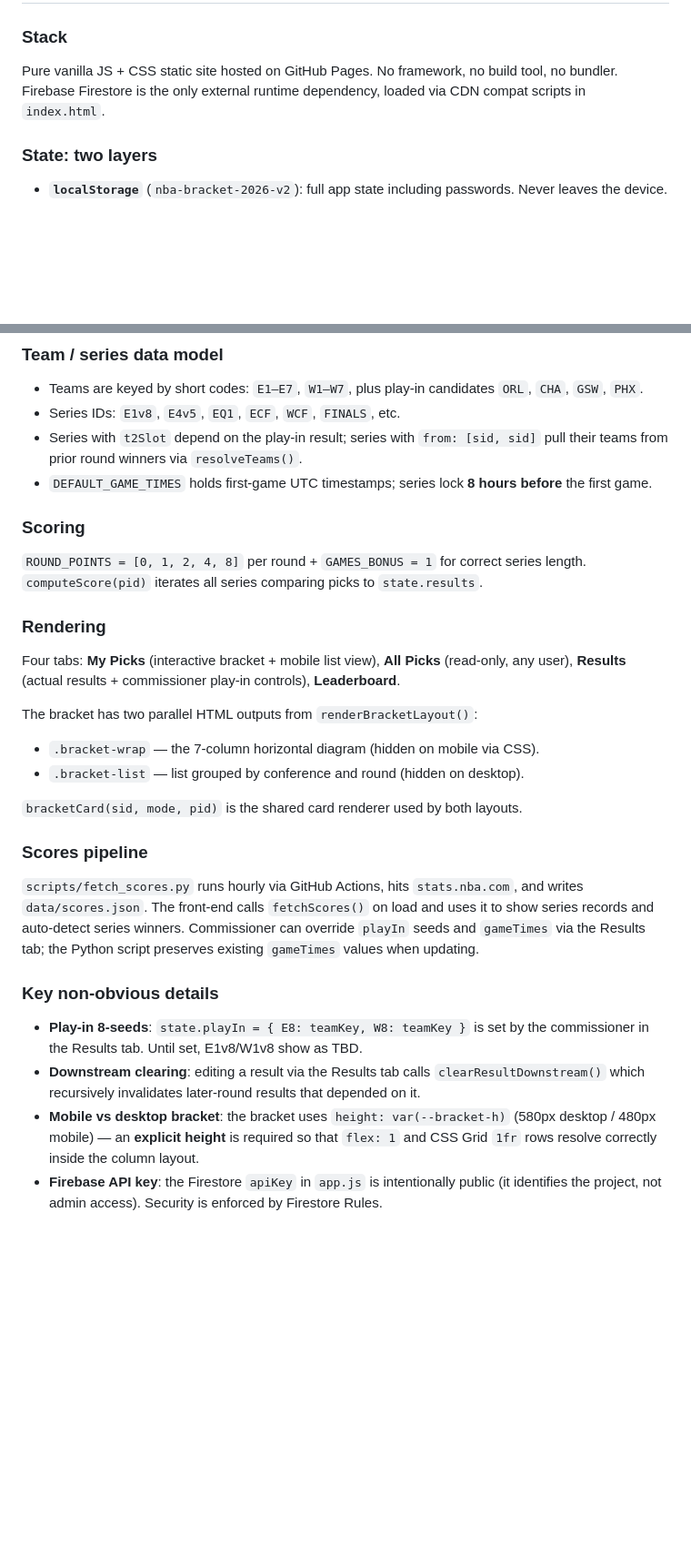
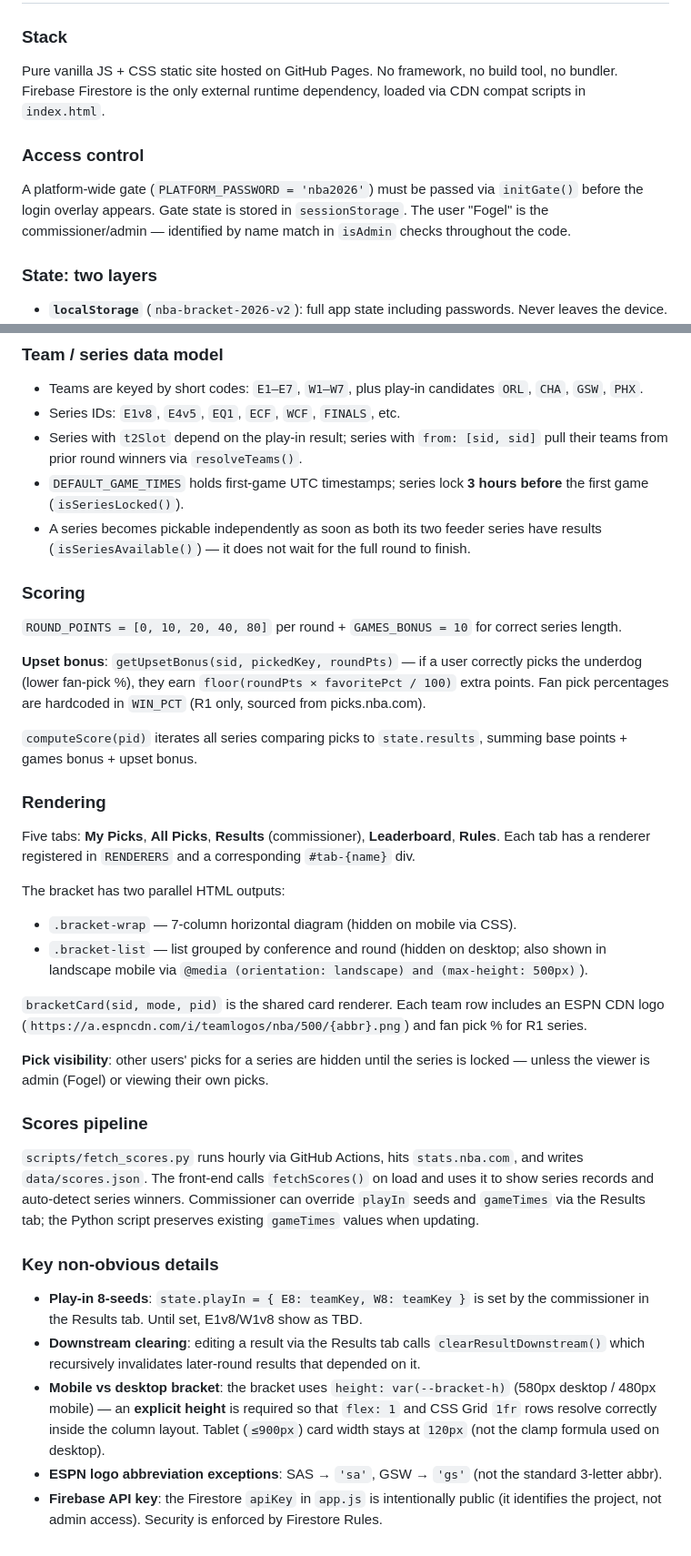
Before and after one commit to galfogel/NBA-Bracket, a Markdown page: CLAUDE.md, 2 parts joined by grey strips. Shown at 91% size. Rendered like a GitHub page; blank space fills up the shorter version.

Commit message:
docs: update CLAUDE.md with current scoring, access control, and rendering details
Co-Authored-By: Claude Sonnet 4.6 <noreply@anthropic.com>

```diff
--- a/CLAUDE.md
+++ b/CLAUDE.md
@@ -19,6 +19,9 @@ python scripts/fetch_scores.py
 ### Stack
 Pure vanilla JS + CSS static site hosted on GitHub Pages. No framework, no build tool, no bundler. Firebase Firestore is the only external runtime dependency, loaded via CDN compat scripts in `index.html`.
 
+### Access control
+A platform-wide gate (`PLATFORM_PASSWORD = 'nba2026'`) must be passed via `initGate()` before the login overlay appears. Gate state is stored in `sessionStorage`. The user "Fogel" is the commissioner/admin — identified by name match in `isAdmin` checks throughout the code.
+
 ### State: two layers
 - **`localStorage`** (`nba-bracket-2026-v2`): full app state including passwords. Never leaves the device.
 - **Firestore** (`brackets/nba-2026`): shared picks. Passwords are stored as SHA-256 hashes. Picks are stored with **full team names** (e.g. `"Oklahoma City Thunder"`), not the short keys (`W1`) used everywhere internally. Conversion happens at the read/write boundary via `picksToNames()` / `picksToKeys()`.
@@ -29,19 +32,26 @@ On page load: `fetchPicks()` reads Firestore → `mergeRemoteState()` folds remo
 - Teams are keyed by short codes: `E1–E7`, `W1–W7`, plus play-in candidates `ORL`, `CHA`, `GSW`, `PHX`.
 - Series IDs: `E1v8`, `E4v5`, `EQ1`, `ECF`, `WCF`, `FINALS`, etc.
 - Series with `t2Slot` depend on the play-in result; series with `from: [sid, sid]` pull their teams from prior round winners via `resolveTeams()`.
-- `DEFAULT_GAME_TIMES` holds first-game UTC timestamps; series lock **8 hours before** the first game.
+- `DEFAULT_GAME_TIMES` holds first-game UTC timestamps; series lock **3 hours before** the first game (`isSeriesLocked()`).
+- A series becomes pickable independently as soon as both its two feeder series have results (`isSeriesAvailable()`) — it does not wait for the full round to finish.
 
 ### Scoring
-`ROUND_POINTS = [0, 1, 2, 4, 8]` per round + `GAMES_BONUS = 1` for correct series length. `computeScore(pid)` iterates all series comparing picks to `state.results`.
+`ROUND_POINTS = [0, 10, 20, 40, 80]` per round + `GAMES_BONUS = 10` for correct series length.
+
+**Upset bonus**: `getUpsetBonus(sid, pickedKey, roundPts)` — if a user correctly picks the underdog (lower fan-pick %), they earn `floor(roundPts × favoritePct / 100)` extra points. Fan pick percentages are hardcoded in `WIN_PCT` (R1 only, sourced from picks.nba.com).
+
+`computeScore(pid)` iterates all series comparing picks to `state.results`, summing base points + games bonus + upset bonus.
 
 ### Rendering
-Four tabs: **My Picks** (interactive bracket + mobile list view), **All Picks** (read-only, any user), **Results** (actual results + commissioner play-in controls), **Leaderboard**.
+Five tabs: **My Picks**, **All Picks**, **Results** (commissioner), **Leaderboard**, **Rules**. Each tab has a renderer registered in `RENDERERS` and a corresponding `#tab-{name}` div.
 
-The bracket has two parallel HTML outputs from `renderBracketLayout()`:
-- `.bracket-wrap` — the 7-column horizontal diagram (hidden on mobile via CSS).
-- `.bracket-list` — list grouped by conference and round (hidden on desktop).
+The bracket has two parallel HTML outputs:
+- `.bracket-wrap` — 7-column horizontal diagram (hidden on mobile via CSS).
+- `.bracket-list` — list grouped by conference and round (hidden on desktop; also shown in landscape mobile via `@media (orientation: landscape) and (max-height: 500px)`).
 
-`bracketCard(sid, mode, pid)` is the shared card renderer used by both layouts.
+`bracketCard(sid, mode, pid)` is the shared card renderer. Each team row includes an ESPN CDN logo (`https://a.espncdn.com/i/teamlogos/nba/500/{abbr}.png`) and fan pick % for R1 series.
+
+**Pick visibility**: other users' picks for a series are hidden until the series is locked — unless the viewer is admin (Fogel) or viewing their own picks.
 
 ### Scores pipeline
 `scripts/fetch_scores.py` runs hourly via GitHub Actions, hits `stats.nba.com`, and writes `data/scores.json`. The front-end calls `fetchScores()` on load and uses it to show series records and auto-detect series winners. Commissioner can override `playIn` seeds and `gameTimes` via the Results tab; the Python script preserves existing `gameTimes` values when updating.
@@ -49,5 +59,6 @@ The bracket has two parallel HTML outputs from `renderBracketLayout()`:
 ### Key non-obvious details
 - **Play-in 8-seeds**: `state.playIn = { E8: teamKey, W8: teamKey }` is set by the commissioner in the Results tab. Until set, E1v8/W1v8 show as TBD.
 - **Downstream clearing**: editing a result via the Results tab calls `clearResultDownstream()` which recursively invalidates later-round results that depended on it.
-- **Mobile vs desktop bracket**: the bracket uses `height: var(--bracket-h)` (580px desktop / 480px mobile) — an **explicit height** is required so that `flex: 1` and CSS Grid `1fr` rows resolve correctly inside the column layout.
+- **Mobile vs desktop bracket**: the bracket uses `height: var(--bracket-h)` (580px desktop / 480px mobile) — an **explicit height** is required so that `flex: 1` and CSS Grid `1fr` rows resolve correctly inside the column layout. Tablet (`≤900px`) card width stays at `120px` (not the clamp formula used on desktop).
+- **ESPN logo abbreviation exceptions**: SAS → `'sa'`, GSW → `'gs'` (not the standard 3-letter abbr).
 - **Firebase API key**: the Firestore `apiKey` in `app.js` is intentionally public (it identifies the project, not admin access). Security is enforced by Firestore Rules.
```
